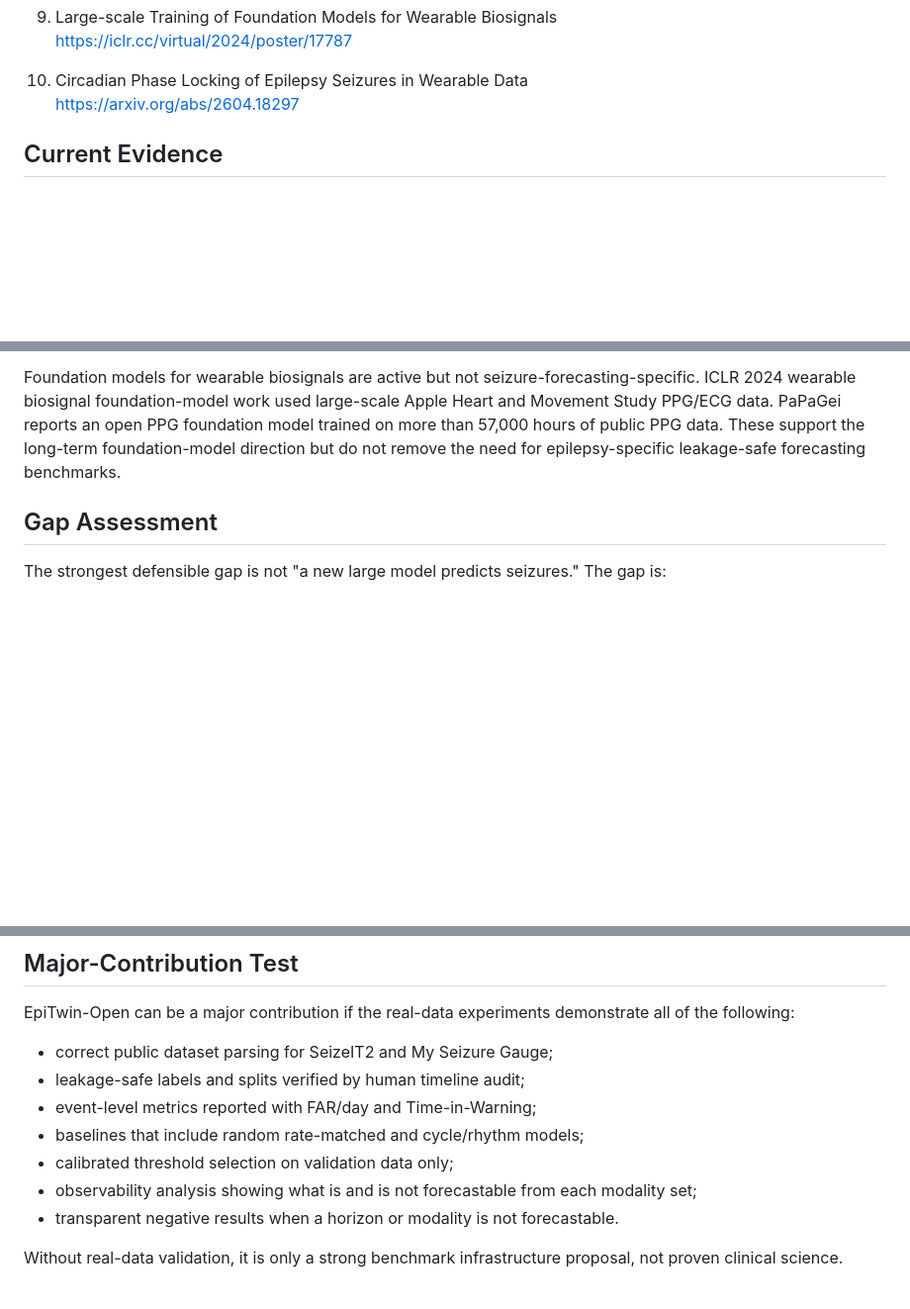
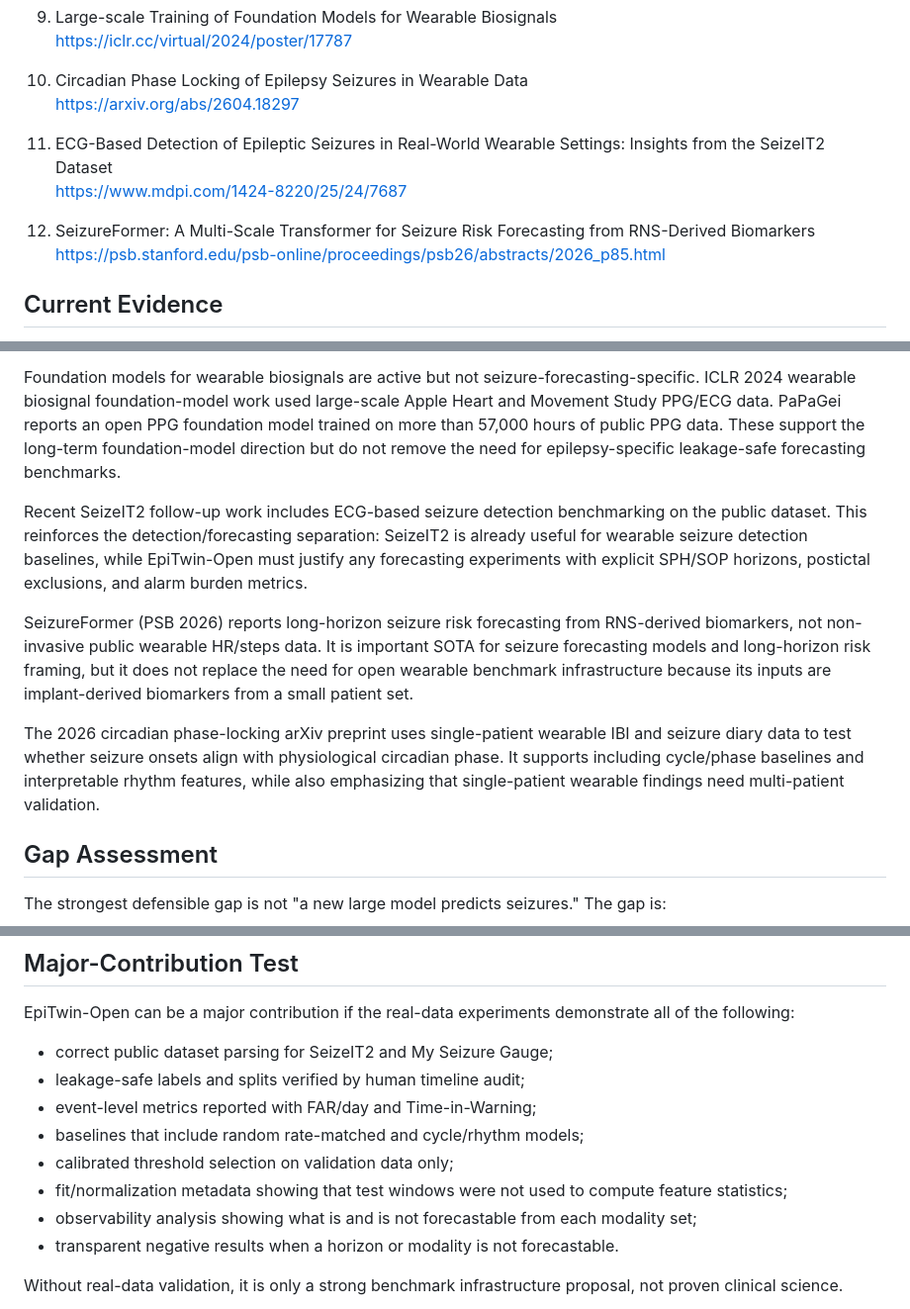
Before and after one commit to akiroussama/iot-edge-ai-seizure-detection, a Markdown page: docs/SOTA_REVIEW_2026.md, 3 parts joined by grey strips. Shown at 99% size. Rendered like a GitHub page; blank space fills up the shorter version.

```diff
--- a/docs/SOTA_REVIEW_2026.md
+++ b/docs/SOTA_REVIEW_2026.md
@@ -35,6 +35,14 @@ This is a working SOTA snapshot for EpiTwin-Open. It is not a systematic review.
 
 10. Circadian Phase Locking of Epilepsy Seizures in Wearable Data
     https://arxiv.org/abs/2604.18297
+
+11. ECG-Based Detection of Epileptic Seizures in Real-World Wearable Settings: Insights from the
+    SeizeIT2 Dataset
+    https://www.mdpi.com/1424-8220/25/24/7687
+
+12. SeizureFormer: A Multi-Scale Transformer for Seizure Risk Forecasting from RNS-Derived
+    Biomarkers
+    https://psb.stanford.edu/psb-online/proceedings/psb26/abstracts/2026_p85.html
 
 ## Current Evidence
 
@@ -75,6 +83,21 @@ data. PaPaGei reports an open PPG foundation model trained on more than 57,000 h
 data. These support the long-term foundation-model direction but do not remove the need for
 epilepsy-specific leakage-safe forecasting benchmarks.
 
+Recent SeizeIT2 follow-up work includes ECG-based seizure detection benchmarking on the public
+dataset. This reinforces the detection/forecasting separation: SeizeIT2 is already useful for
+wearable seizure detection baselines, while EpiTwin-Open must justify any forecasting experiments
+with explicit SPH/SOP horizons, postictal exclusions, and alarm burden metrics.
+
+SeizureFormer (PSB 2026) reports long-horizon seizure risk forecasting from RNS-derived biomarkers,
+not non-invasive public wearable HR/steps data. It is important SOTA for seizure forecasting models
+and long-horizon risk framing, but it does not replace the need for open wearable benchmark
+infrastructure because its inputs are implant-derived biomarkers from a small patient set.
+
+The 2026 circadian phase-locking arXiv preprint uses single-patient wearable IBI and seizure diary
+data to test whether seizure onsets align with physiological circadian phase. It supports including
+cycle/phase baselines and interpretable rhythm features, while also emphasizing that single-patient
+wearable findings need multi-patient validation.
+
 ## Gap Assessment
 
 The strongest defensible gap is not "a new large model predicts seizures." The gap is:
@@ -94,6 +117,7 @@ EpiTwin-Open can be a major contribution if the real-data experiments demonstrat
 - event-level metrics reported with FAR/day and Time-in-Warning;
 - baselines that include random rate-matched and cycle/rhythm models;
 - calibrated threshold selection on validation data only;
+- fit/normalization metadata showing that test windows were not used to compute feature statistics;
 - observability analysis showing what is and is not forecastable from each modality set;
 - transparent negative results when a horizon or modality is not forecastable.
 
```
Also changed, not shown: docs/PUBLICATION_PROPOSAL.md (+15 -5 lines).
